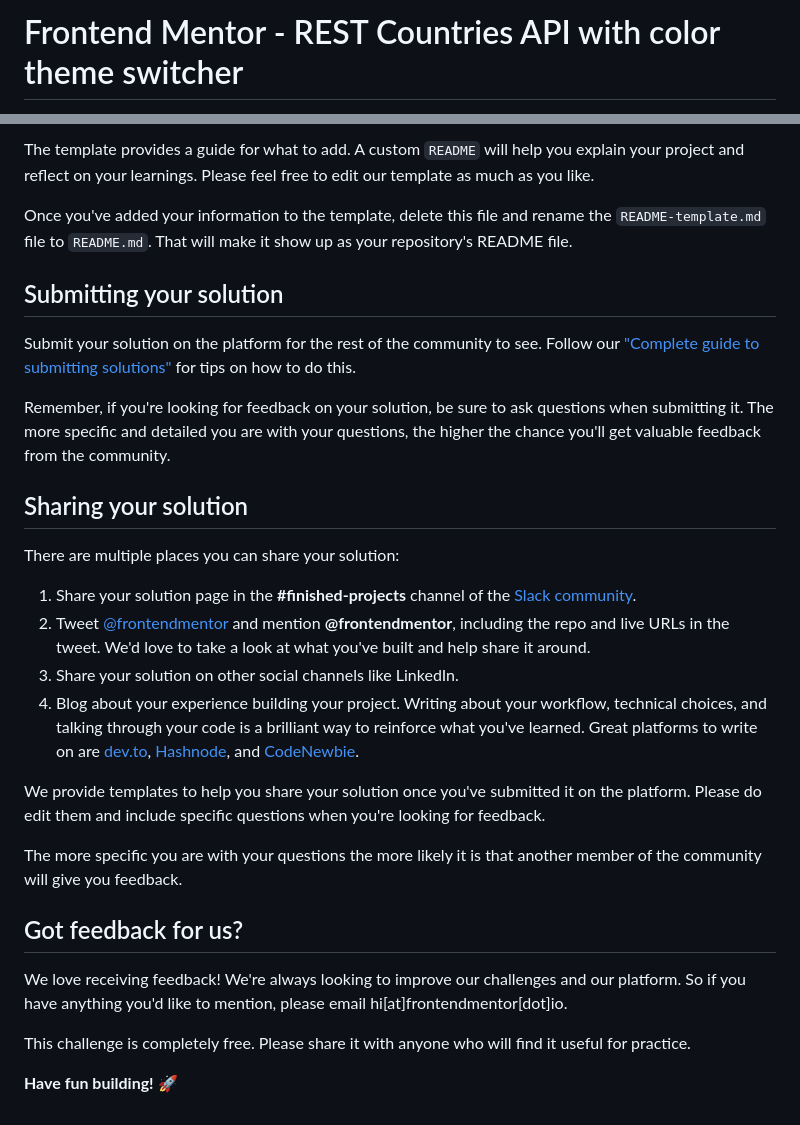
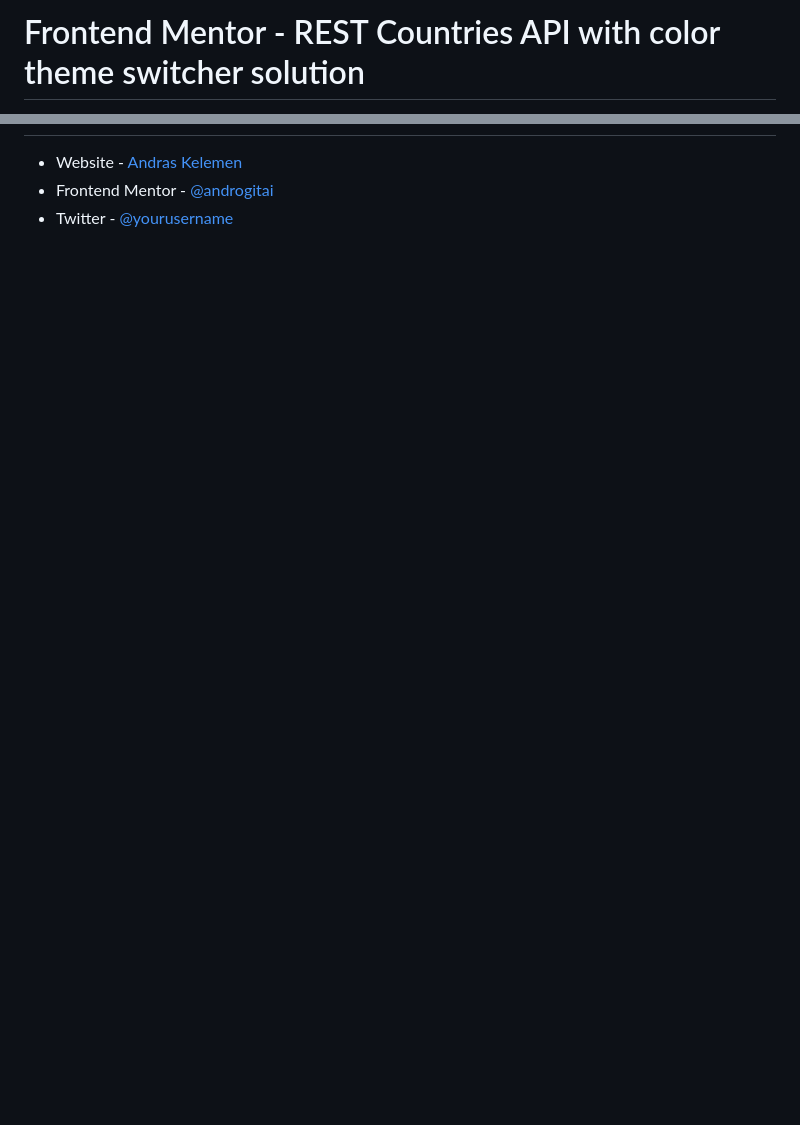
Before and after one commit to androgitai/REST_Countries, a Markdown page: README.md, 2 parts joined by grey strips. Rendered like a GitHub page; blank space fills up the shorter version.

```diff
--- a/README.md
+++ b/README.md
@@ -1,2 +1,2 @@
-# Frontend Mentor - REST Countries API with color theme switcher
+# Frontend Mentor - REST Countries API with color theme switcher solution
 
@@ -69,30 +58,3 @@ We strongly recommend overwriting this `README.md` with a custom one. We've prov
-The template provides a guide for what to add. A custom `README` will help you explain your project and reflect on your learnings. Please feel free to edit our template as much as you like.
-
-Once you've added your information to the template, delete this file and rename the `README-template.md` file to `README.md`. That will make it show up as your repository's README file.
-
-## Submitting your solution
-
-Submit your solution on the platform for the rest of the community to see. Follow our ["Complete guide to submitting solutions"](https://medium.com/frontend-mentor/a-complete-guide-to-submitting-solutions-on-frontend-mentor-ac6384162248) for tips on how to do this.
-
-Remember, if you're looking for feedback on your solution, be sure to ask questions when submitting it. The more specific and detailed you are with your questions, the higher the chance you'll get valuable feedback from the community.
-
-## Sharing your solution
-
-There are multiple places you can share your solution:
-
-1. Share your solution page in the **#finished-projects** channel of the [Slack community](https://www.frontendmentor.io/slack).
-2. Tweet [@frontendmentor](https://twitter.com/frontendmentor) and mention **@frontendmentor**, including the repo and live URLs in the tweet. We'd love to take a look at what you've built and help share it around.
-3. Share your solution on other social channels like LinkedIn.
-4. Blog about your experience building your project. Writing about your workflow, technical choices, and talking through your code is a brilliant way to reinforce what you've learned. Great platforms to write on are [dev.to](https://dev.to/), [Hashnode](https://hashnode.com/), and [CodeNewbie](https://community.codenewbie.org/).
-
-We provide templates to help you share your solution once you've submitted it on the platform. Please do edit them and include specific questions when you're looking for feedback.
-
-The more specific you are with your questions the more likely it is that another member of the community will give you feedback.
-
-## Got feedback for us?
-
-We love receiving feedback! We're always looking to improve our challenges and our platform. So if you have anything you'd like to mention, please email hi[at]frontendmentor[dot]io.
-
-This challenge is completely free. Please share it with anyone who will find it useful for practice.
-
-**Have fun building!** 🚀
+- Website - [Andras Kelemen](https://www.your-site.com)
+- Frontend Mentor - [@androgitai](https://www.frontendmentor.io/profile/androgitai)
+- Twitter - [@yourusername](https://www.twitter.com/AndrasKelemen3)
```
Also changed, not shown: other parts of README.md (+30 -41 lines), README-template.md (deleted, +0 -115 lines), screenshot.jpg (added).
